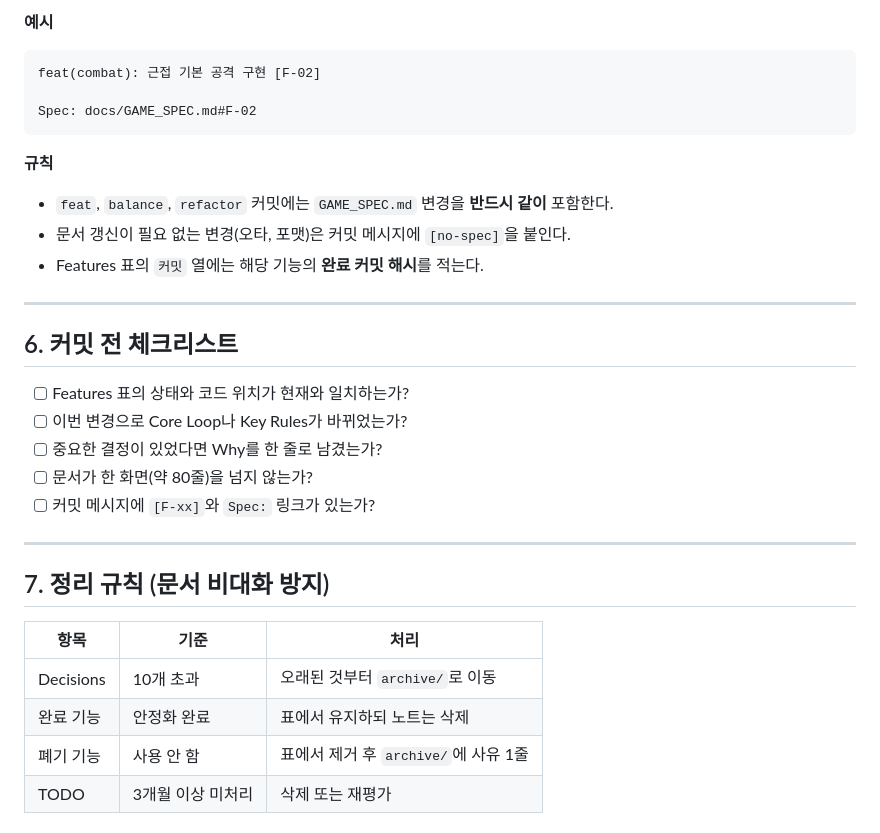
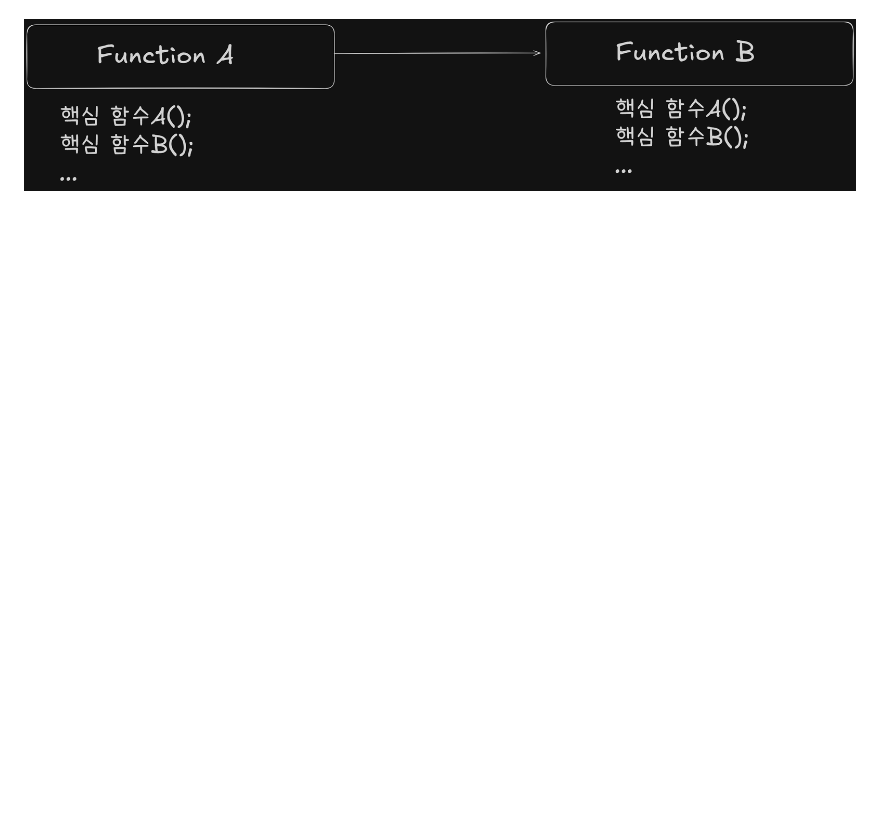
Before and after one commit to jayy5288sk/AICodeProject, a Markdown page: Docs/Documentation/Game Specification Document Rule.md, the part around one of its changes. Rendered like a GitHub page; pictures changed too: Docs/Documentation/image.png (added); blank space fills up the shorter version.

````diff
--- a/Docs/Documentation/Game Specification Document Rule.md
+++ b/Docs/Documentation/Game Specification Document Rule.md
@@ -84,33 +55 @@ Spec: docs/GAME_SPEC.md#F-xx
-**예시**
-
-```
-feat(combat): 근접 기본 공격 구현 [F-02]
-
-Spec: docs/GAME_SPEC.md#F-02
-```
-
-**규칙**
-- `feat`, `balance`, `refactor` 커밋에는 `GAME_SPEC.md` 변경을 **반드시 같이** 포함한다.
-- 문서 갱신이 필요 없는 변경(오타, 포맷)은 커밋 메시지에 `[no-spec]`을 붙인다.
-- Features 표의 `커밋` 열에는 해당 기능의 **완료 커밋 해시**를 적는다.
-
----
-
-## 6. 커밋 전 체크리스트
-
-- [ ] Features 표의 상태와 코드 위치가 현재와 일치하는가?
-- [ ] 이번 변경으로 Core Loop나 Key Rules가 바뀌었는가?
-- [ ] 중요한 결정이 있었다면 Why를 한 줄로 남겼는가?
-- [ ] 문서가 한 화면(약 80줄)을 넘지 않는가?
-- [ ] 커밋 메시지에 `[F-xx]`와 `Spec:` 링크가 있는가?
-
----
-
-## 7. 정리 규칙 (문서 비대화 방지)
-
-| 항목 | 기준 | 처리 |
-|------|------|------|
-| Decisions | 10개 초과 | 오래된 것부터 `archive/`로 이동 |
-| 완료 기능 | 안정화 완료 | 표에서 유지하되 노트는 삭제 |
-| 폐기 기능 | 사용 안 함 | 표에서 제거 후 `archive/`에 사유 1줄 |
-| TODO | 3개월 이상 미처리 | 삭제 또는 재평가 |
+![alt text](image.png)
````
Also changed, not shown: other parts of Docs/Documentation/Game Specification Document Rule.md (+36 -65 lines), Docs/Template/ImplementDocTemplate.md (added, +35 -0 lines).
